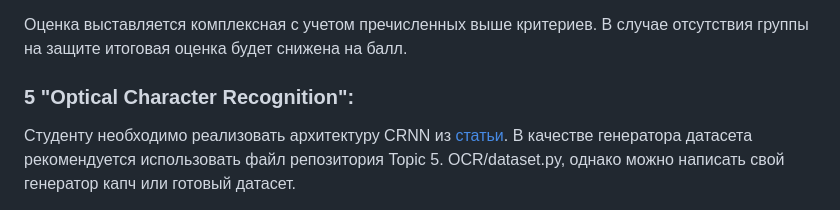
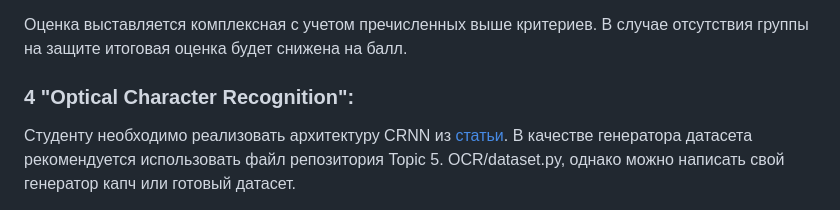
Before and after one commit to aitalents/computer-vision-technology, a Markdown page: README.md, the part around the change. GitHub-like rendering.

```diff
--- a/README.md
+++ b/README.md
@@ -96,7 +96,7 @@
 
 Оценка выставляется комплексная с учетом пречисленных выше критериев. В случае отсутствия группы на защите итоговая оценка будет снижена на балл.
 
-### 5 "Optical Character Recognition":
+### 4 "Optical Character Recognition":
 Студенту необходимо реализовать архитектуру CRNN из [статьи](https://arxiv.org/abs/1507.05717).
 В качестве генератора датасета рекомендуется использовать файл репозитория Topic 5. OCR/dataset.py, однако можно
 написать свой генератор капч или готовый датасет.
```
